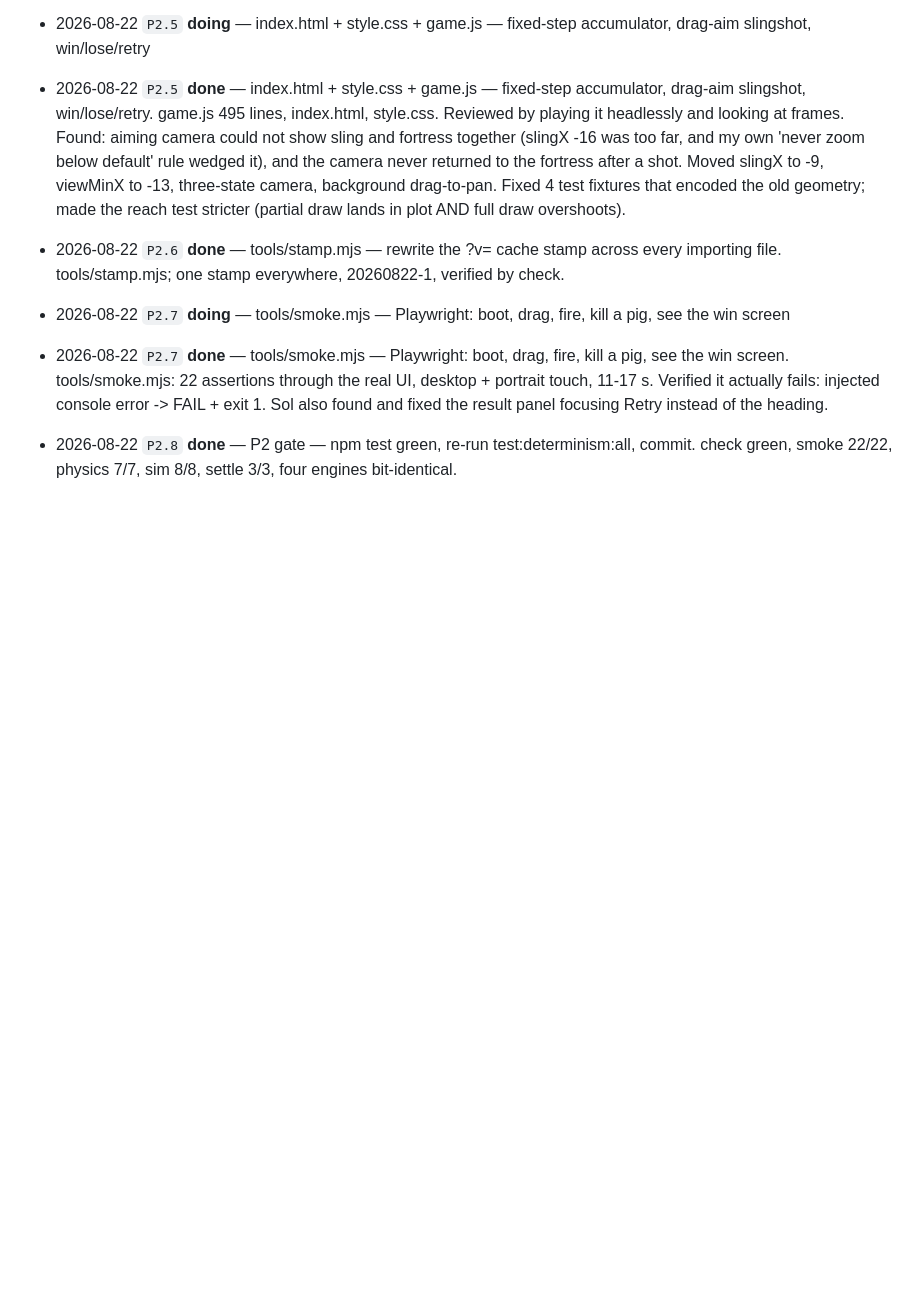
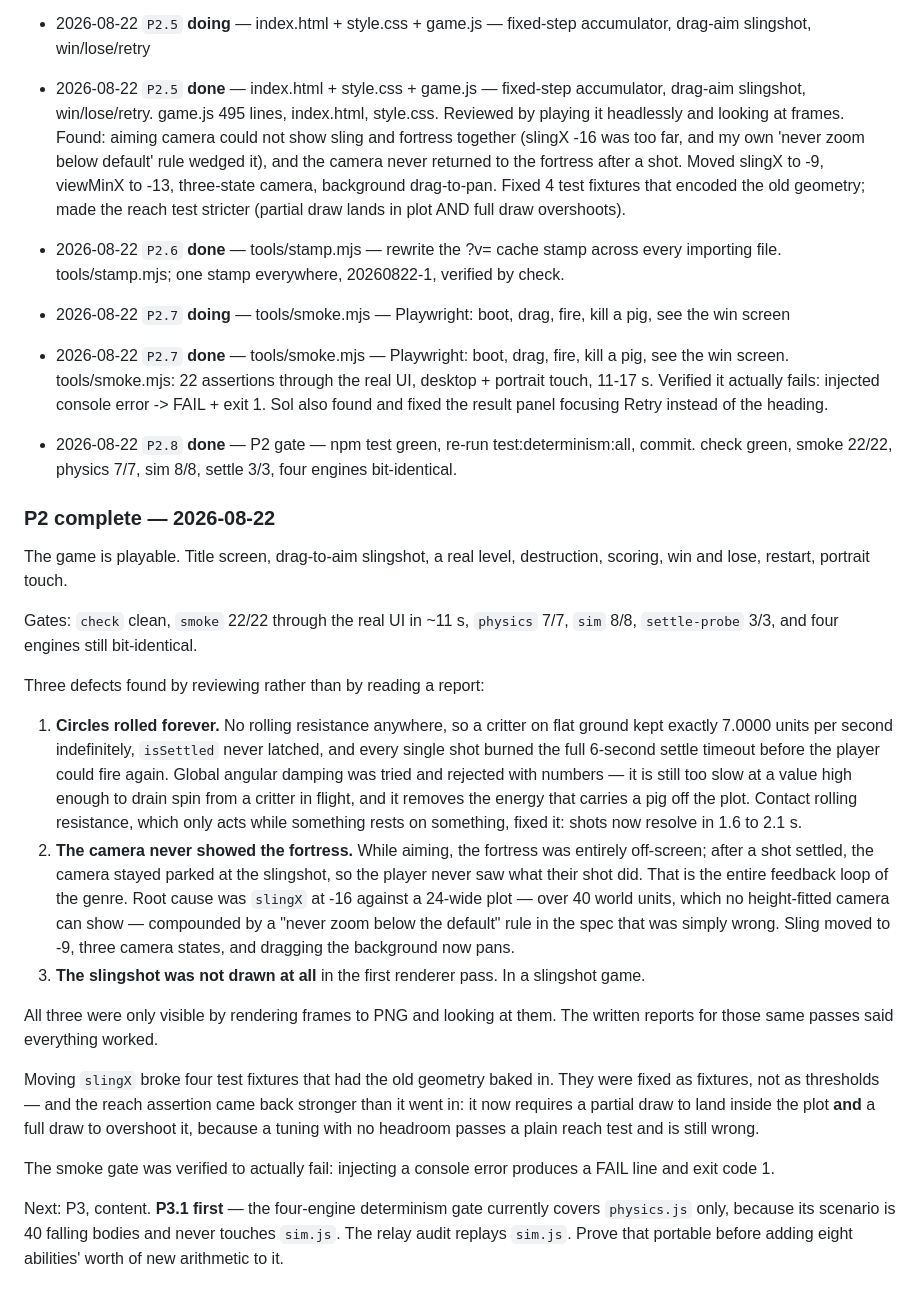
Before and after one commit to AndreNijman/slingwreck, a Markdown page: docs/WORKLOG.md, the part around the change. GitHub-like rendering; blank space fills up the shorter version.

Commit message:
docs: close P2 and open P3

```diff
--- a/docs/WORKLOG.md
+++ b/docs/WORKLOG.md
@@ -122,3 +122,48 @@ Next: P2, the vertical slice. Tasks P2.1 to P2.8 are in `BUILD_STATE.json`.
 - 2026-08-22 `P2.7` **done** — tools/smoke.mjs — Playwright: boot, drag, fire, kill a pig, see the win screen. tools/smoke.mjs: 22 assertions through the real UI, desktop + portrait touch, 11-17 s. Verified it actually fails: injected console error -> FAIL + exit 1. Sol also found and fixed the result panel focusing Retry instead of the heading.
 
 - 2026-08-22 `P2.8` **done** — P2 gate — npm test green, re-run test:determinism:all, commit. check green, smoke 22/22, physics 7/7, sim 8/8, settle 3/3, four engines bit-identical.
+
+### P2 complete — 2026-08-22
+
+The game is playable. Title screen, drag-to-aim slingshot, a real level, destruction,
+scoring, win and lose, restart, portrait touch.
+
+Gates: `check` clean, `smoke` 22/22 through the real UI in ~11 s, `physics` 7/7,
+`sim` 8/8, `settle-probe` 3/3, and four engines still bit-identical.
+
+Three defects found by reviewing rather than by reading a report:
+
+1. **Circles rolled forever.** No rolling resistance anywhere, so a critter on flat
+   ground kept exactly 7.0000 units per second indefinitely, `isSettled` never latched,
+   and every single shot burned the full 6-second settle timeout before the player
+   could fire again. Global angular damping was tried and rejected with numbers — it is
+   still too slow at a value high enough to drain spin from a critter in flight, and it
+   removes the energy that carries a pig off the plot. Contact rolling resistance,
+   which only acts while something rests on something, fixed it: shots now resolve in
+   1.6 to 2.1 s.
+2. **The camera never showed the fortress.** While aiming, the fortress was entirely
+   off-screen; after a shot settled, the camera stayed parked at the slingshot, so the
+   player never saw what their shot did. That is the entire feedback loop of the genre.
+   Root cause was `slingX` at -16 against a 24-wide plot — over 40 world units, which no
+   height-fitted camera can show — compounded by a "never zoom below the default" rule
+   in the spec that was simply wrong. Sling moved to -9, three camera states, and
+   dragging the background now pans.
+3. **The slingshot was not drawn at all** in the first renderer pass. In a slingshot
+   game.
+
+All three were only visible by rendering frames to PNG and looking at them. The written
+reports for those same passes said everything worked.
+
+Moving `slingX` broke four test fixtures that had the old geometry baked in. They were
+fixed as fixtures, not as thresholds — and the reach assertion came back stronger than
+it went in: it now requires a partial draw to land inside the plot **and** a full draw
+to overshoot it, because a tuning with no headroom passes a plain reach test and is
+still wrong.
+
+The smoke gate was verified to actually fail: injecting a console error produces a FAIL
+line and exit code 1.
+
+Next: P3, content. **P3.1 first** — the four-engine determinism gate currently covers
+`physics.js` only, because its scenario is 40 falling bodies and never touches
+`sim.js`. The relay audit replays `sim.js`. Prove that portable before adding eight
+abilities' worth of new arithmetic to it.
```
